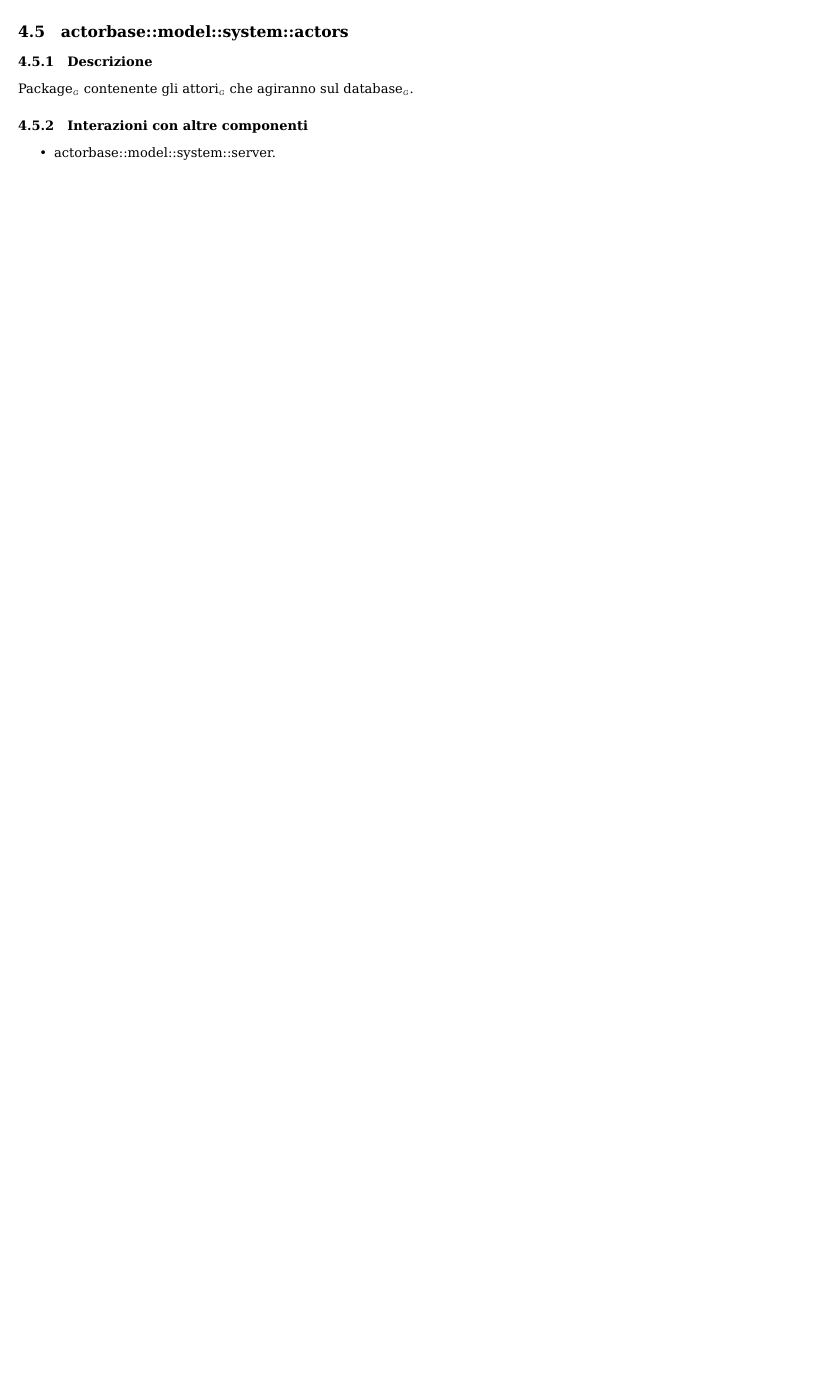
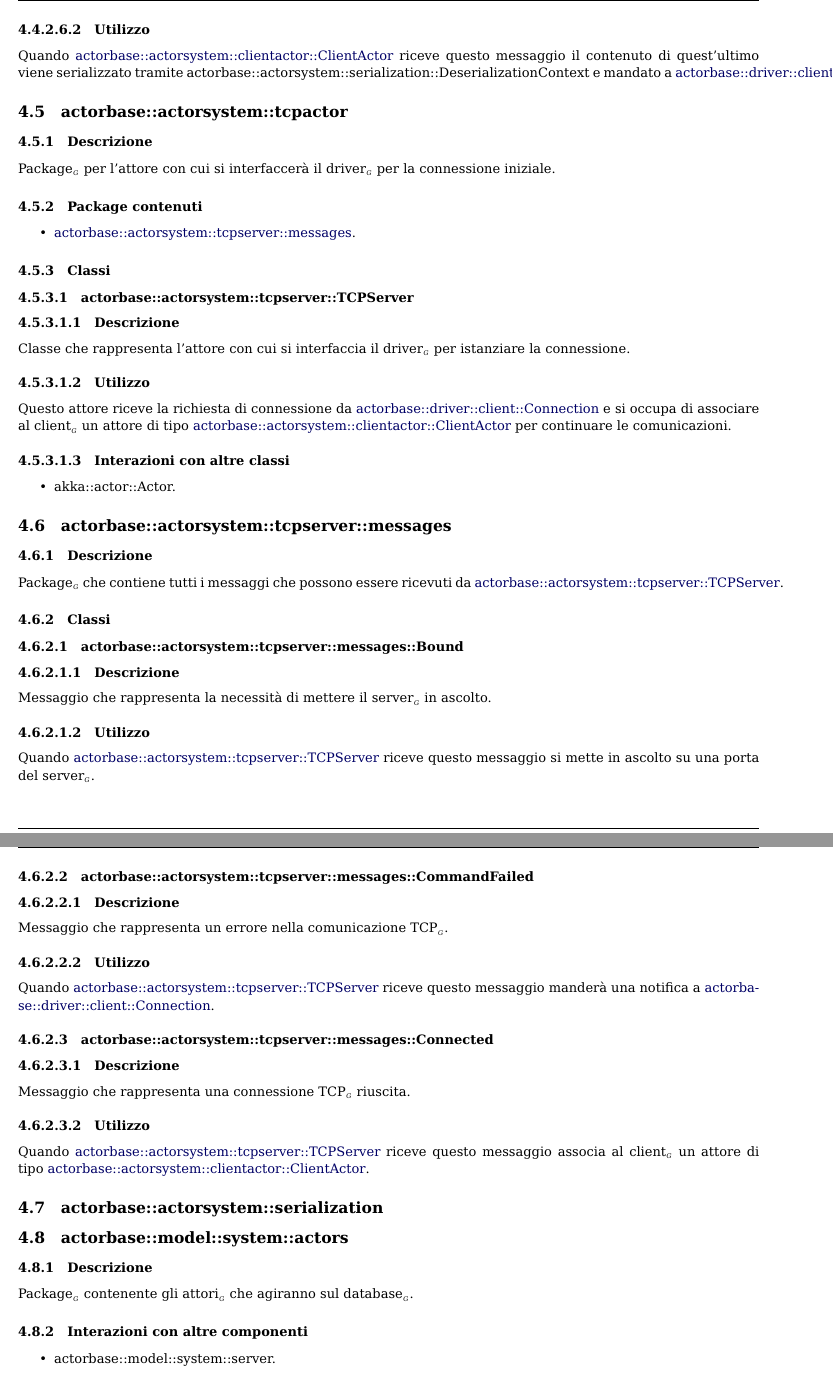
Before and after one commit to ScalateKids/Actorbase-Documents, a LaTeX document (RP/Esterni/SpecificaTecnica_v1.0.0.tex): part of page 19 of 75 before the commit and two parts of pages 21 and 22 of 78 after it, the two joined at a grey line, cut at the place of the change, the shorter picture padded with empty space. Compiled offline with pdfLaTeX.

Commit message:
ciao michael

```diff
--- a/RP/Esterni/SpecificaTecnica_v1.0.0.tex
+++ b/RP/Esterni/SpecificaTecnica_v1.0.0.tex
@@ -388,3 +426,98 @@ e lo manda all'attore \hyperref[sec:actorbase::actorsystem::main::Main]{actorbas
+\subparagraph{Utilizzo}
+
+Quando \hyperref[sec:actorbase::actorsystem::clientactor::ClientActor]{actorbase::actorsystem::clientactor::ClientActor}
+riceve questo messaggio il contenuto di quest'ultimo viene serializzato tramite
+\hyperref[sec:actorbase::actorsystem::serialization::DeserializationContext]{actorbase::actorsystem::serialization::DeserializationContext}
+e mandato a \hyperref[sec:actorbase::driver::client::Connection]{actorbase::driver::client::Connection}.
+
+\subsection{actorbase::actorsystem::tcpactor}
+\label{sec:actorbase::actorsystem::tcpactor}
+
+\subsubsection{Descrizione}
+
+\gloss{Package} per l'attore con cui si interfaccerà il \gloss{driver} per la connessione iniziale.
+
+\subsubsection{Package contenuti}
+
+\begin{itemize}
+\item \hyperref[sec:actorbase::actorsystem::tcpserver::messages]{actorbase::actorsystem::tcpserver::messages}.
+\end{itemize}
+
+\subsubsection{Classi}
+
+\paragraph{actorbase::actorsystem::tcpserver::TCPServer}
+\label{sec:actorbase::actorsystem::tcpserver::TCPServer}
+
+\subparagraph{Descrizione}
+
+Classe che rappresenta l'attore con cui si interfaccia il \gloss{driver} per
+istanziare la connessione.
+
+\subparagraph{Utilizzo}
+
+Questo attore riceve la richiesta di connessione da
+\hyperref[sec:actorbase::driver::client::Connection]{actorbase::driver::client::Connection}
+e si occupa di associare al \gloss{client} un attore di tipo
+\hyperref[sec:actorbase::actorsystem::clientactor::ClientActor]{actorbase::actorsystem::clientactor::ClientActor}
+per continuare le comunicazioni.
+
+\subparagraph{Interazioni con altre classi}
+
+\begin{itemize}
+\item akka::actor::Actor.
+\end{itemize}
+
+\subsection{actorbase::actorsystem::tcpserver::messages}
+\label{sec:actorbase::actorsystem::tcpserver::messages}
+
+\subsubsection{Descrizione}
+
+\gloss{Package} che contiene tutti i messaggi che possono essere ricevuti da
+\hyperref[sec:actorbase::actorsystem::tcpserver::TCPServer]{actorbase::actorsystem::tcpserver::TCPServer}.
+
+\subsubsection{Classi}
+
+\paragraph{actorbase::actorsystem::tcpserver::messages::Bound}
+\label{sec:actorbase::actorsystem::tcpserver::messages::Bound}
+
+\subparagraph{Descrizione}
+
+Messaggio che rappresenta la necessità di mettere il \gloss{server} in ascolto.
+
+\subparagraph{Utilizzo}
+
+Quando \hyperref[sec:actorbase::actorsystem::tcpserver::TCPServer]{actorbase::actorsystem::tcpserver::TCPServer}
+riceve questo messaggio si mette in ascolto su una porta del \gloss{server}.
+
+\paragraph{actorbase::actorsystem::tcpserver::messages::CommandFailed}
+\label{sec:actorbase::actorsystem::tcpserver::messages::CommandFailed}
+
+\subparagraph{Descrizione}
+
+Messaggio che rappresenta un errore nella comunicazione \gloss{TCP}.
+
+\subparagraph{Utilizzo}
+
+Quando \hyperref[sec:actorbase::actorsystem::tcpserver::TCPServer]{actorbase::actorsystem::tcpserver::TCPServer}
+riceve questo messaggio manderà una notifica a
+\hyperref[sec:actorbase::driver::client::Connection]{actorbase::driver::client::Connection}.
+
+\paragraph{actorbase::actorsystem::tcpserver::messages::Connected}
+\label{sec:actorbase::actorsystem::tcpserver::messages::Connected}
+
+\subparagraph{Descrizione}
+
+Messaggio che rappresenta una connessione \gloss{TCP} riuscita.
+
+\subparagraph{Utilizzo}
+
+Quando \hyperref[sec:actorbase::actorsystem::tcpserver::TCPServer]{actorbase::actorsystem::tcpserver::TCPServer}
+riceve questo messaggio associa al \gloss{client} un attore di tipo
+\hyperref[sec:actorbase::actorsystem::clientactor::ClientActor]{actorbase::actorsystem::clientactor::ClientActor}.
+
+\subsection{actorbase::actorsystem::serialization}
+\label{sec:actorbase::actorsystem::serialization}
+
 %%%%%%%%%%%%%%%%%%%%%%%%%%%%%%%%%%%%%%%%%%%%%%%%%%%%%%%%%%%%%%%%%
 %               DA QUI A DRIVER DA RIFARE/RIVEDERE              %
 %%%%%%%%%%%%%%%%%%%%%%%%%%%%%%%%%%%%%%%%%%%%%%%%%%%%%%%%%%%%%%%%%
```
Also changed, not shown: RP/Esterni/SpecificaTecnica_v1.0.0.tex (98 more changed lines).
